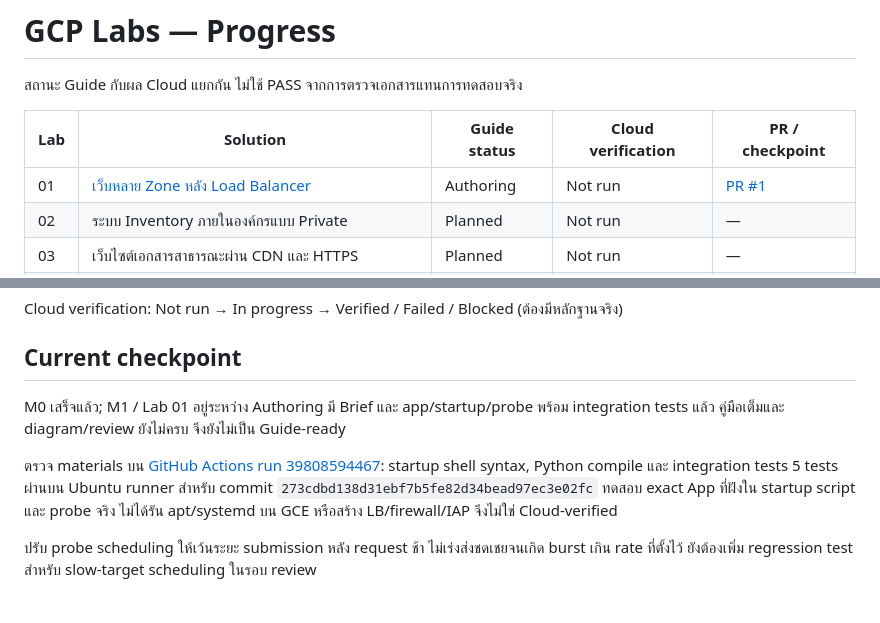
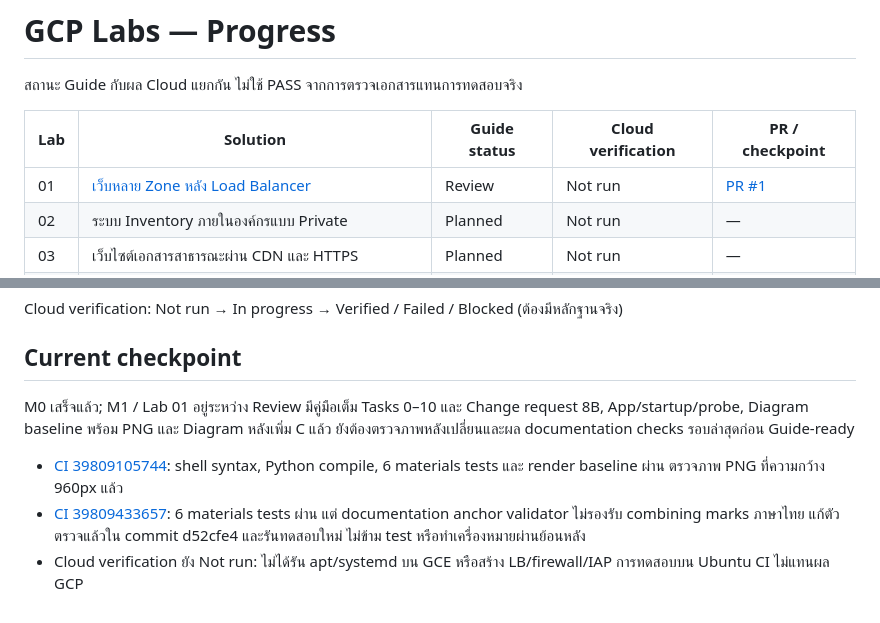
Before and after one commit to somkid-s5/Portfolio-Lab, a Markdown page: GCP/PROGRESS.md, 2 parts joined by grey strips. Drawn GitHub-style.

Commit message:
docs: align progress with Lab 01 review evidence and pending gates

```diff
--- a/GCP/PROGRESS.md
+++ b/GCP/PROGRESS.md
@@ -4,7 +4,7 @@
 
 | Lab | Solution | Guide status | Cloud verification | PR / checkpoint |
 |---|---|---|---|---|
-| 01 | [เว็บหลาย Zone หลัง Load Balancer](LAB-001-multi-zone-web/README.md) | Authoring | Not run | [PR #1](https://github.com/somkid-s5/Portfolio-Lab/pull/1) |
+| 01 | [เว็บหลาย Zone หลัง Load Balancer](LAB-001-multi-zone-web/README.md) | Review | Not run | [PR #1](https://github.com/somkid-s5/Portfolio-Lab/pull/1) |
 | 02 | ระบบ Inventory ภายในองค์กรแบบ Private | Planned | Not run | — |
 | 03 | เว็บไซต์เอกสารสาธารณะผ่าน CDN และ HTTPS | Planned | Not run | — |
 | 04 | ระบบจองบริการบน Serverless และ Private Database | Planned | Not run | — |
@@ -31,8 +31,8 @@ Cloud verification: Not run → In progress → Verified / Failed / Blocked (ต
 
 ## Current checkpoint
 
-M0 เสร็จแล้ว; M1 / Lab 01 อยู่ระหว่าง Authoring มี Brief และ app/startup/probe พร้อม integration tests แล้ว คู่มือเต็มและ diagram/review ยังไม่ครบ จึงยังไม่เป็น Guide-ready
+M0 เสร็จแล้ว; M1 / Lab 01 อยู่ระหว่าง Review มีคู่มือเต็ม Tasks 0–10 และ Change request 8B, App/startup/probe, Diagram baseline พร้อม PNG และ Diagram หลังเพิ่ม C แล้ว ยังต้องตรวจภาพหลังเปลี่ยนและผล documentation checks รอบล่าสุดก่อน Guide-ready
 
-ตรวจ materials บน [GitHub Actions run 39808594467](https://github.com/somkid-s5/Portfolio-Lab/actions/runs/39808594467): startup shell syntax, Python compile และ integration tests 5 tests ผ่านบน Ubuntu runner สำหรับ commit `273cdbd138d31ebf7b5fe82d34bead97ec3e02fc` ทดสอบ exact App ที่ฝังใน startup script และ probe จริง ไม่ได้รัน apt/systemd บน GCE หรือสร้าง LB/firewall/IAP จึงไม่ใช่ Cloud-verified
-
-ปรับ probe scheduling ให้เว้นระยะ submission หลัง request ช้า ไม่เร่งส่งชดเชยจนเกิด burst เกิน rate ที่ตั้งไว้ ยังต้องเพิ่ม regression test สำหรับ slow-target scheduling ในรอบ review
+- [CI 39809105744](https://github.com/somkid-s5/Portfolio-Lab/actions/runs/39809105744): shell syntax, Python compile, 6 materials tests และ render baseline ผ่าน ตรวจภาพ PNG ที่ความกว้าง 960px แล้ว
+- [CI 39809433657](https://github.com/somkid-s5/Portfolio-Lab/actions/runs/39809433657): 6 materials tests ผ่าน แต่ documentation anchor validator ไม่รองรับ combining marks ภาษาไทย แก้ตัวตรวจแล้วใน commit d52cfe4 และรันทดสอบใหม่ ไม่ข้าม test หรือทำเครื่องหมายผ่านย้อนหลัง
+- Cloud verification ยัง Not run: ไม่ได้รัน apt/systemd บน GCE หรือสร้าง LB/firewall/IAP การทดสอบบน Ubuntu CI ไม่แทนผล GCP
```
